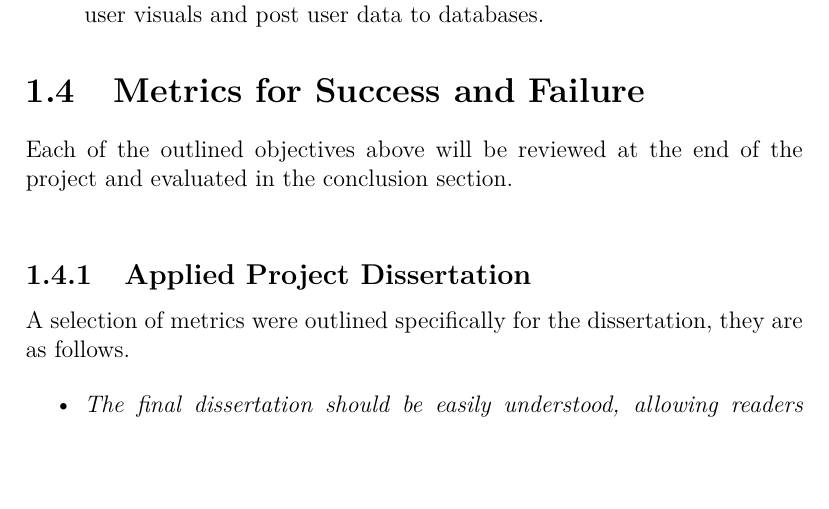
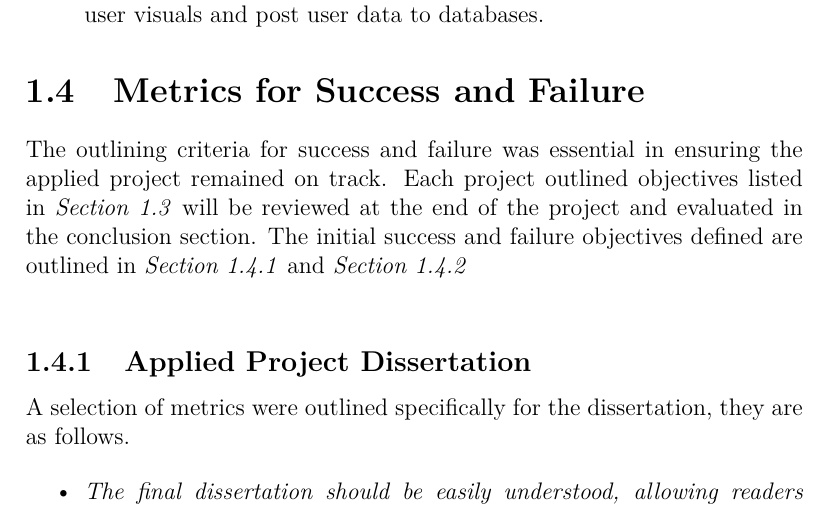
Before and after one commit to 4th-year-project-2020-2021/LaTeX-Dissertation, a LaTeX thesis (template-master-Dissertation/project.tex, which reads template-master-Dissertation/content.tex): part of page 9 of 48, cut so that both start at the same text, the shorter picture padded with empty space. Compiled offline with pdfLaTeX.

Commit message:
Small update to objectives

```diff
--- a/template-master-Dissertation/content.tex
+++ b/template-master-Dissertation/content.tex
@@ -98,8 +98,7 @@ To ensure the objectives were reached, the team outlined the following:
 \end{itemize}
 
 \section{Metrics for Success and Failure}
-Each of the outlined objectives above will be reviewed at the end of the project and evaluated in the conclusion section.
-
+The outlining criteria for success and failure was essential in ensuring the applied project remained on track.  Each project outlined objectives listed in \emph{Section 1.3} will be reviewed at the end of the project and evaluated in the conclusion section. The initial success and failure objectives defined are outlined in \emph{Section 1.4.1} and \emph{Section 1.4.2}
 
 \vspace{5mm} %5mm vertical space
 
```
